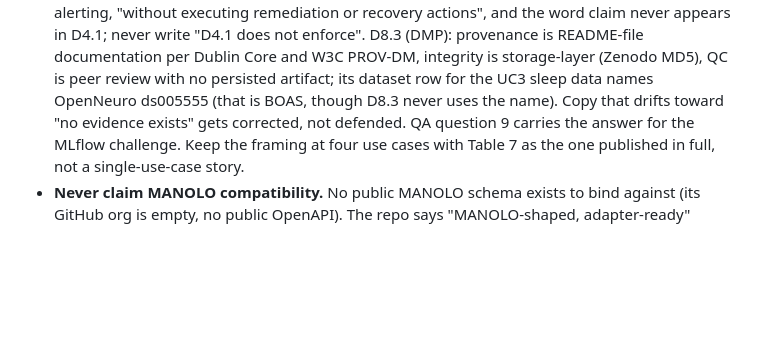
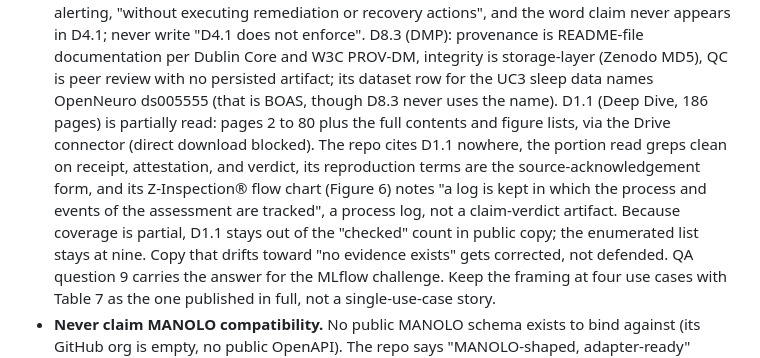
Before and after one commit to adambkovacs/manolo-innovation-lab-bench, a Markdown page: CLAUDE.md, the part around the change. Rendered like a GitHub page; blank space fills up the shorter version.

Commit message:
Record D1.1 partial-read status in the source ledger
D1.1 Deep Dive reached via the Drive connector after the project site
and direct downloads stayed blocked: pages 2 to 80 of 186 plus the
full contents and figure lists. The repo cites D1.1 nowhere, the
portion read greps clean on receipt, attestation, and verdict, the
reproduction terms are the source-acknowledgement form, and its
Z-Inspection flow chart keeps a process log of the assessment, which
is still not a claim-verdict artifact. Coverage is partial, so the
public non-duplication count stays at nine deliverables.

Co-Authored-By: Claude Opus 5 <noreply@anthropic.com>
Claude-Session: https://claude.ai/code/session_01KEgsPFiSZnur1KJDoMwF7W

```diff
--- a/CLAUDE.md
+++ b/CLAUDE.md
@@ -127,7 +127,16 @@ silently; strike them so the history of what shipped when survives.
   per Dublin Core and W3C PROV-DM, integrity is storage-layer (Zenodo
   MD5), QC is peer review with no persisted artifact; its dataset row
   for the UC3 sleep data names OpenNeuro ds005555 (that is BOAS, though
-  D8.3 never uses the name). Copy that drifts toward "no evidence exists"
+  D8.3 never uses the name). D1.1 (Deep Dive, 186 pages) is partially
+  read: pages 2 to 80 plus the full contents and figure lists, via the
+  Drive connector (direct download blocked). The repo cites D1.1
+  nowhere, the portion read greps clean on receipt, attestation, and
+  verdict, its reproduction terms are the source-acknowledgement form,
+  and its Z-Inspection® flow chart (Figure 6) notes "a log is kept in
+  which the process and events of the assessment are tracked", a
+  process log, not a claim-verdict artifact. Because coverage is
+  partial, D1.1 stays out of the "checked" count in public copy; the
+  enumerated list stays at nine. Copy that drifts toward "no evidence exists"
   gets corrected, not defended. QA question 9 carries the answer for the
   MLflow challenge. Keep the framing at four use cases with Table 7 as
   the one published in full, not a single-use-case story.
```
